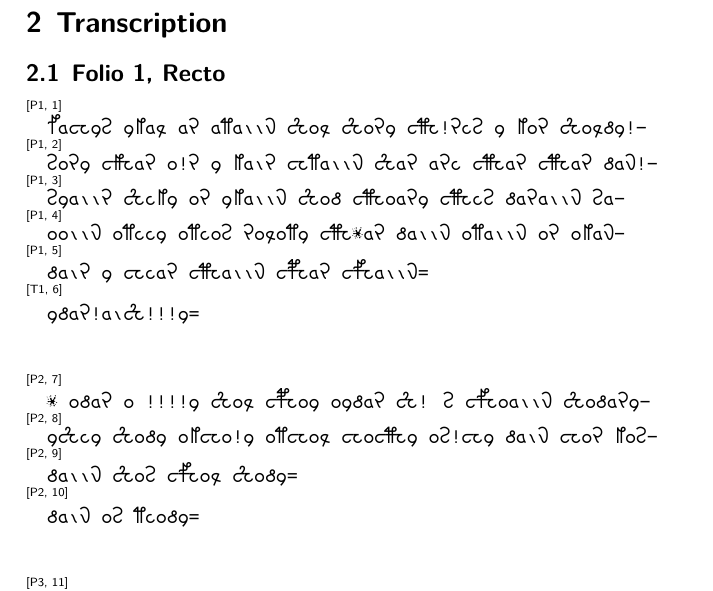
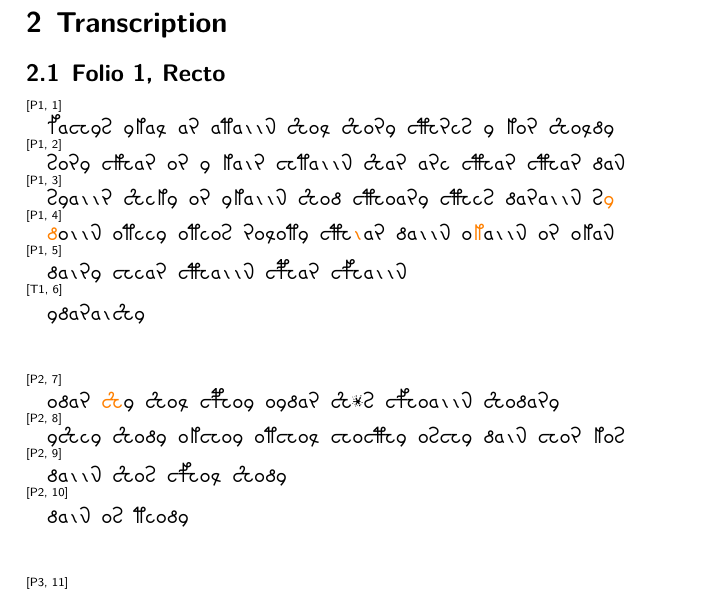
Before and after one commit to alephmembeth/voynich, a LaTeX document (transcript/transcript.tex): part of page 2 of 3, cut so that both start at the same text. Compiled offline with XeLaTeX.

Commit message:
Update transcript.tex

```diff
--- a/transcript/transcript.tex
+++ b/transcript/transcript.tex
@@ -6,6 +6,7 @@
 \usepackage[a4paper,top=2cm,bottom=2cm,left=3cm,right=3cm,marginparwidth=1.75cm]{geometry}
 \usepackage{fontspec}
    \newfontfamily\eva{fairfax_eva_hd.ttf}
+\usepackage{xcolor}
 
 \newenvironment{locator}{\tiny\sffamily}
 
@@ -21,21 +22,21 @@ In the following, mainly to promote easier readability, a transcription of the m
 \clearpage
 \section{Transcription}
 \subsection{Folio 1, Recto}
-\begin{locator}[P1, 1]\end{locator} {\eva fachys ykal ar ataiin Shol Shory cTh!res y kor Sholdy!-}\\
-\begin{locator}[P1, 2]\end{locator} {\eva sory cKhar o!r y kair chtaiin Shar are cThar cThar dan!-}\\
-\begin{locator}[P1, 3]\end{locator} {\eva syaiir Sheky or ykaiin Shod cThoary cThes daraiin sa-}\\
-\begin{locator}[P1, 4]\end{locator} {\eva ooiin oteey oteos roloty cTh*ar daiin otaiin or okan-}\\
-\begin{locator}[P1, 5]\end{locator} {\eva dair y chear cThaiin cPhar cFhaiin=}\\
-\begin{locator}[T1, 6]\end{locator} {\eva ydar!aiSh!!!y=}\\
+\begin{locator}[P1, 1]\end{locator} {\eva fachys ykal ar ataiin Shol Shory cThres y kor Sholdy}\\
+\begin{locator}[P1, 2]\end{locator} {\eva sory cKhar or y kair chtaiin Shar are cThar cThar dan}\\
+\begin{locator}[P1, 3]\end{locator} {\eva syaiir Sheky or ykaiin Shod cThoary cThes daraiin s\textcolor{orange}{y}}\\
+\begin{locator}[P1, 4]\end{locator} {\eva \textcolor{orange}{d}oiin oteey oteos roloty cTh\textcolor{orange}{i}ar daiin o\textcolor{orange}{k}aiin or okan}\\
+\begin{locator}[P1, 5]\end{locator} {\eva dairy chear cThaiin cPhar cFhaiin}\\
+\begin{locator}[T1, 6]\end{locator} {\eva ydaraiShy}\\
 
 \vspace{1em}
-\noindent\begin{locator}[P2, 7]\end{locator} {\eva * odar o !!!!y Shol cPhoy oydar Sh! s cFhoaiin Shodary-}\\
-\begin{locator}[P2, 8]\end{locator} {\eva yShey Shody okcho!y otchol chocThy os!chy dain chor kos-}\\
-\begin{locator}[P2, 9]\end{locator} {\eva daiin Shos cFhol Shody=}\\
-\begin{locator}[P2, 10]\end{locator} {\eva dain os teody=}\\
+\noindent\begin{locator}[P2, 7]\end{locator} {\eva odar \textcolor{orange}{Sh}y Shol cPhoy oydar Sh*s cFhoaiin Shodary}\\
+\begin{locator}[P2, 8]\end{locator} {\eva yShey Shody okchoy otchol chocThy oschy dain chor kos}\\
+\begin{locator}[P2, 9]\end{locator} {\eva daiin Shos cFhol Shody}\\
+\begin{locator}[P2, 10]\end{locator} {\eva dain os teody}\\
 
 \vspace{1em}
-\noindent\begin{locator}[P3, 11]\end{locator} {\eva * ydain cPhesaiin ol s cPhey ytain ShoShy cPhodal!es-}\\
+\noindent\begin{locator}[P3, 11]\end{locator} {\eva ydain cPhesaiin ol s cPhey ytain ShoShy cPhodal!es-}\\
 \begin{locator}[P3, 12]\end{locator} {\eva okSho kShoy otairin oteol okan Shodain scKhey daiin-}\\
 \begin{locator}[P3, 13]\end{locator} {\eva Shoy cKhey kodaiin cPhy cPhodaiils cThey She oldain d!-}\\
 \begin{locator}[P3, 14]\end{locator} {\eva dain oiin chol odaiin chodain chdy okain dan cThy kod!-}\\
```
Also changed, not shown: transcript/transcript.pdf.
